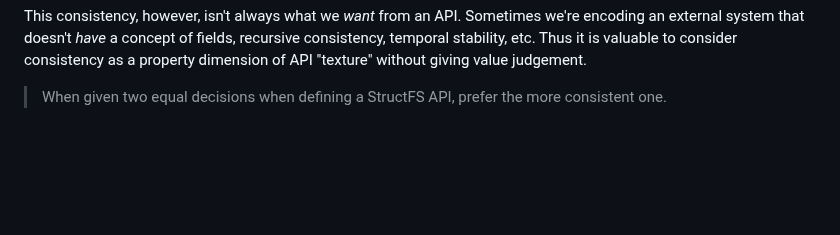
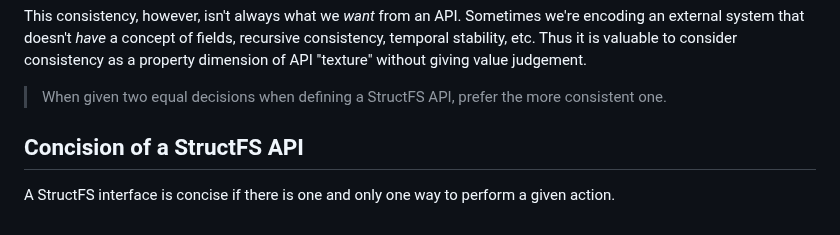
Before and after one commit to StructFS/structfs, a Markdown page: docs/representation.md, the part around the change. Rendered like a GitHub page; blank space fills up the shorter version.

Commit message:
doc: add concision as a conception to the representation doc

```diff
--- a/docs/representation.md
+++ b/docs/representation.md
@@ -93,3 +93,8 @@ judgement.
 
 > When given two equal decisions when defining a StructFS API, prefer the more
 consistent one.
+
+## Concision of a StructFS API
+
+A StructFS interface is concise if there is one and only one way to perform a
+given action.
```
